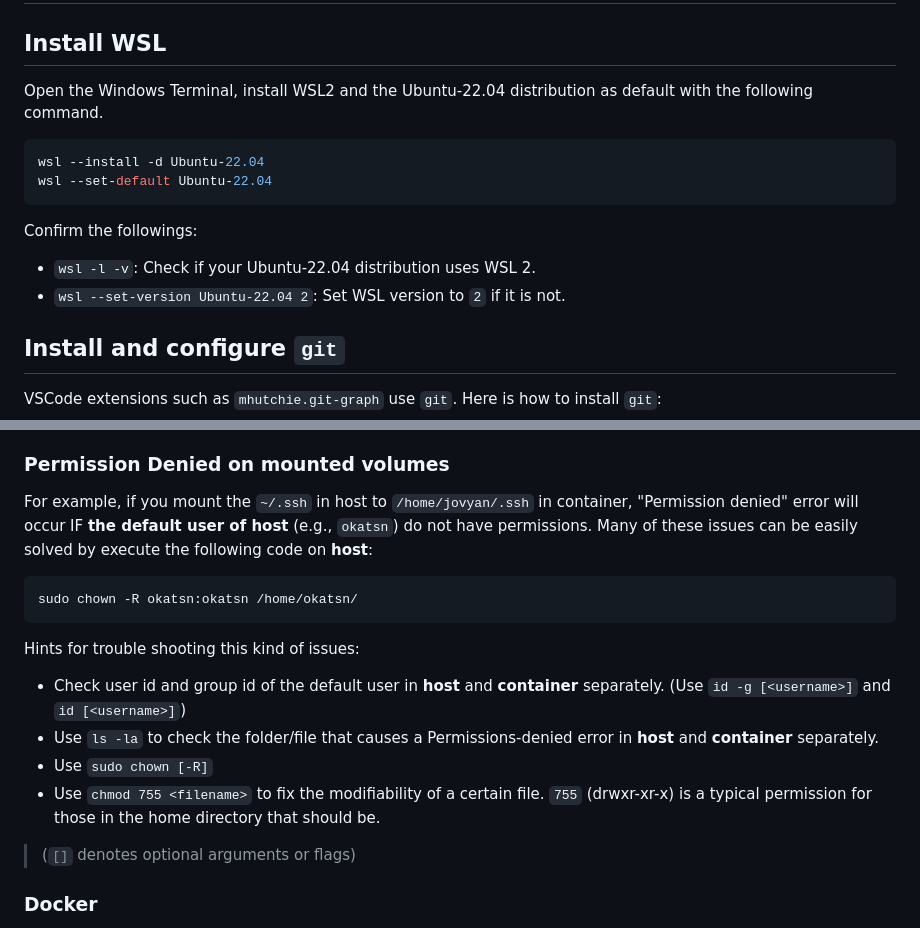
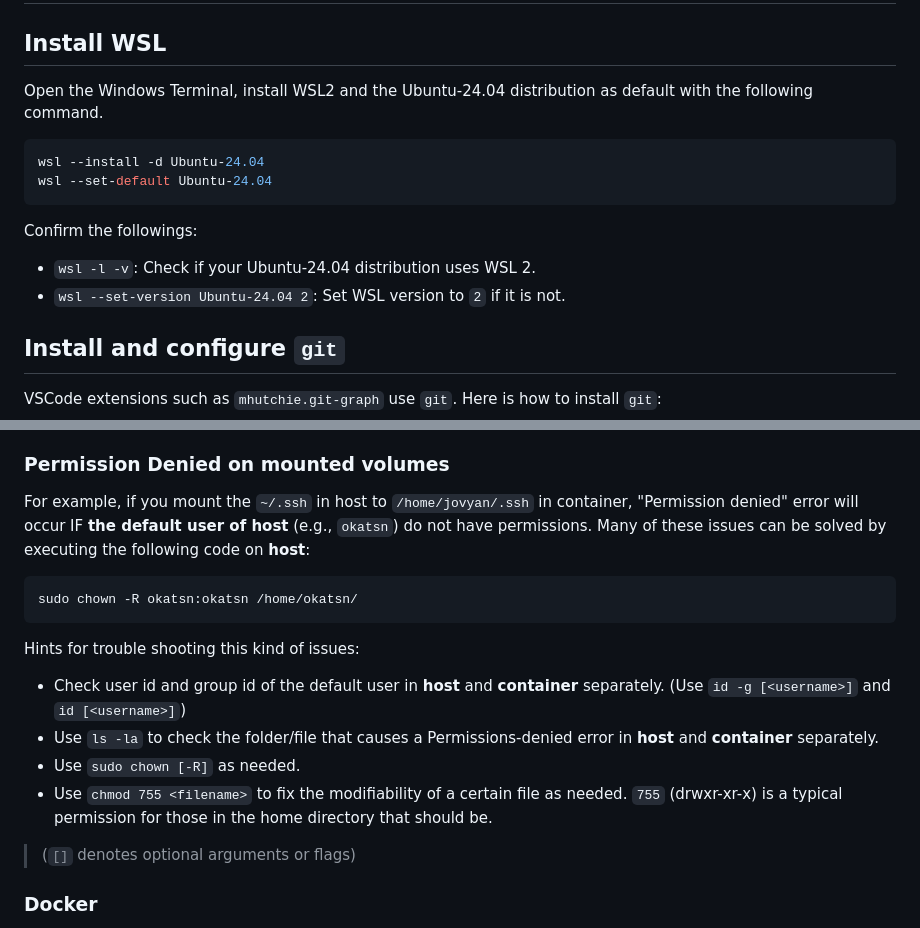
Before and after one commit to okatsn/my-workspace, a Markdown page: README.md, 2 parts joined by grey strips. Drawn GitHub-style.

Commit message:
Update Ubuntu version in the example.

````diff
--- a/README.md
+++ b/README.md
@@ -1,16 +1,16 @@
 # README
 
 ## Install WSL
-Open the Windows Terminal, install WSL2 and the Ubuntu-22.04 distribution as default with the following command.
+Open the Windows Terminal, install WSL2 and the Ubuntu-24.04 distribution as default with the following command.
 
 ```bash
-wsl --install -d Ubuntu-22.04
-wsl --set-default Ubuntu-22.04
+wsl --install -d Ubuntu-24.04
+wsl --set-default Ubuntu-24.04
 ```
 
 Confirm the followings:
-- `wsl -l -v`: Check if your Ubuntu-22.04 distribution uses WSL 2.
-- `wsl --set-version Ubuntu-22.04 2`: Set WSL version to `2` if it is not.
+- `wsl -l -v`: Check if your Ubuntu-24.04 distribution uses WSL 2.
+- `wsl --set-version Ubuntu-24.04 2`: Set WSL version to `2` if it is not.
 
 ## Install and configure `git`
 
@@ -77,7 +77,7 @@ See also:
 
 ### Permission Denied on mounted volumes
 
-For example, if you mount the `~/.ssh` in host to `/home/jovyan/.ssh` in container, "Permission denied" error will occur IF **the default user of host** (e.g., `okatsn`) do not have permissions. Many of these issues can be easily solved by execute the following code on **host**:
+For example, if you mount the `~/.ssh` in host to `/home/jovyan/.ssh` in container, "Permission denied" error will occur IF **the default user of host** (e.g., `okatsn`) do not have permissions. Many of these issues can be solved by executing the following code on **host**:
 
 ```bash
 sudo chown -R okatsn:okatsn /home/okatsn/
@@ -86,8 +86,8 @@ sudo chown -R okatsn:okatsn /home/okatsn/
 Hints for trouble shooting this kind of issues:
 - Check user id and group id of the default user in **host** and  **container** separately. (Use `id -g [<username>]` and `id [<username>]`)
 - Use `ls -la` to check the folder/file that causes a Permissions-denied error in **host** and  **container** separately.
-- Use `sudo chown [-R]`
-- Use `chmod 755 <filename>` to fix the modifiability of a certain file. `755` (drwxr-xr-x) is a typical permission for those in the home directory that should be.
+- Use `sudo chown [-R]` as needed.
+- Use `chmod 755 <filename>` to fix the modifiability of a certain file as needed. `755` (drwxr-xr-x) is a typical permission for those in the home directory that should be.
 > (`[]` denotes optional arguments or flags)
 
 
````
